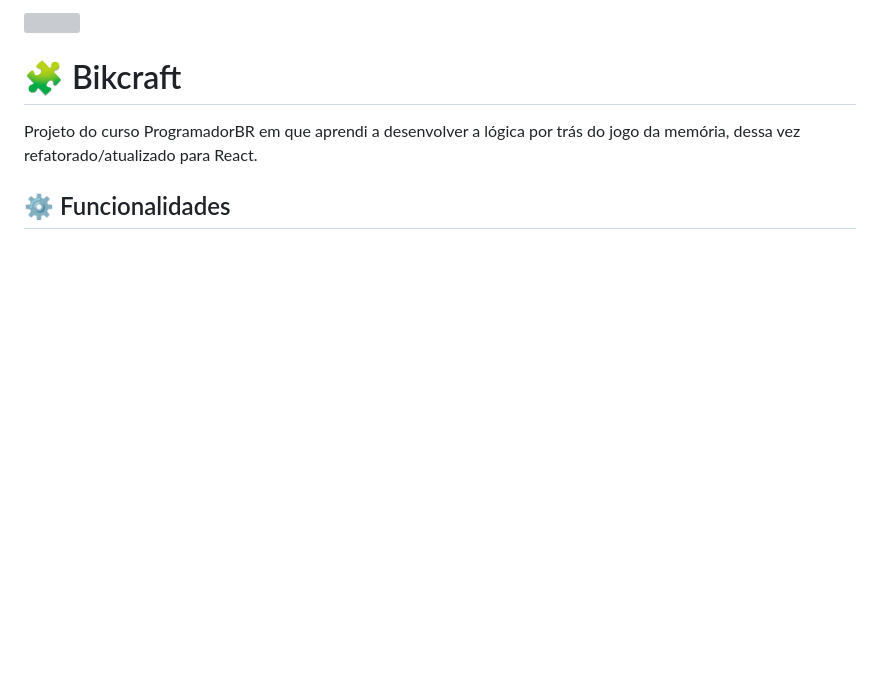
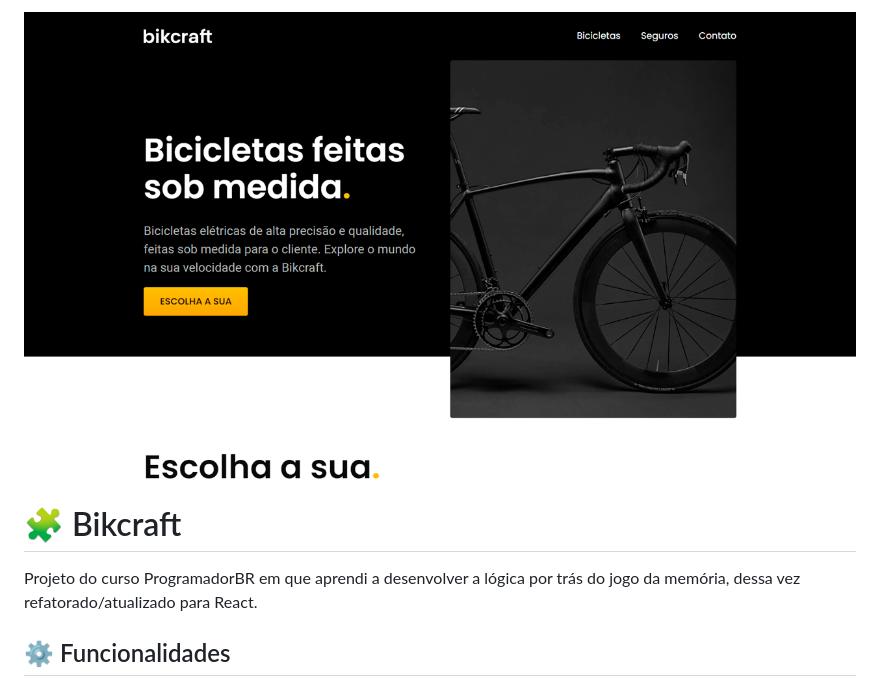
Before and after one commit to Victtor-777/Bikcraft, a Markdown page: README.md, the part around the change. Rendered like a GitHub page; pictures changed too: img/preview/preview.png (added); blank space fills up the shorter version; grey boxes are pictures that could not be loaded.

Commit message:
alterando caminho da imagem

```diff
--- a/README.md
+++ b/README.md
@@ -1,5 +1,5 @@
 <p>
-  <img src="./public/assets/github/preview.png" width="100%" />
+  <img src="./img/preview/preview.png" width="100%" />
 </p>
 
 # 🧩 Bikcraft
```
